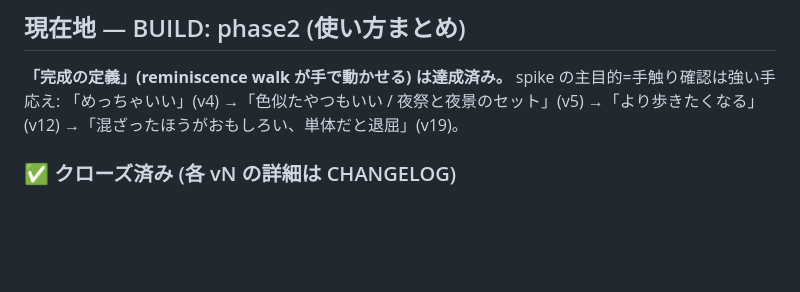
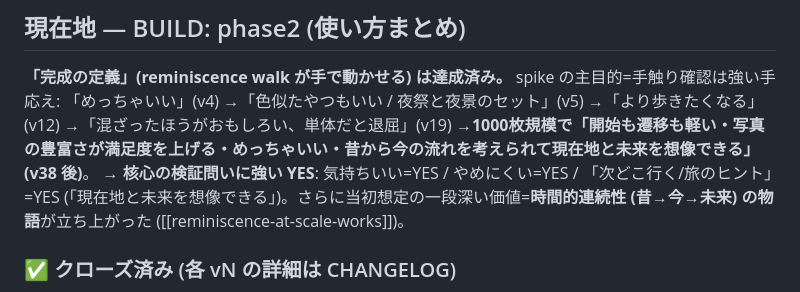
Before and after one commit to yutsutke/photo-memory-spike, a Markdown page: TODO.md, the part around the change. Drawn GitHub-style; blank space fills up the shorter version.

Commit message:
docs: 1000枚規模で核心の検証問いに強い YES (手触り検証達成)
実機 iPhone 1000枚: 開始も遷移も軽い・写真の豊富さが満足度を上げる・めっちゃいい・昔から今の流れを考えられて現在地と未来を想像できる。
核心の検証問い (気持ちいい/やめにくい/旅のヒント) すべて強い YES。当初想定の一段深い価値=時間的連続性(昔→今→未来)の物語が創発。
spike 主目的=reminiscence 手触り検証は達成。次周回 (旅のヒント/地図) の発火条件に到達 (スコープは要確認)。

Co-Authored-By: Claude Opus 4.8 (1M context) <noreply@anthropic.com>

```diff
--- a/TODO.md
+++ b/TODO.md
@@ -16,7 +16,8 @@
 ## 現在地 — BUILD: phase2 (使い方まとめ)
 
 **「完成の定義」(reminiscence walk が手で動かせる) は達成済み。** spike の主目的=手触り確認は強い手応え:
-「めっちゃいい」(v4) →「色似たやつもいい / 夜祭と夜景のセット」(v5) →「より歩きたくなる」(v12) →「混ざったほうがおもしろい、単体だと退屈」(v19)。
+「めっちゃいい」(v4) →「色似たやつもいい / 夜祭と夜景のセット」(v5) →「より歩きたくなる」(v12) →「混ざったほうがおもしろい、単体だと退屈」(v19) →**1000枚規模で「開始も遷移も軽い・写真の豊富さが満足度を上げる・めっちゃいい・昔から今の流れを考えられて現在地と未来を想像できる」(v38 後)**。
+→ **核心の検証問いに強い YES**: 気持ちいい=YES / やめにくい=YES / 「次どこ行く/旅のヒント」=YES (「現在地と未来を想像できる」)。さらに当初想定の一段深い価値=**時間的連続性 (昔→今→未来) の物語**が立ち上がった ([[reminiscence-at-scale-works]])。
 
 ### ✅ クローズ済み (各 vN の詳細は CHANGELOG)
 - **Phase 0** 前提検証 (v1-3) — 日時/GPS/HEIC が実機で読める、Go 判定
```
